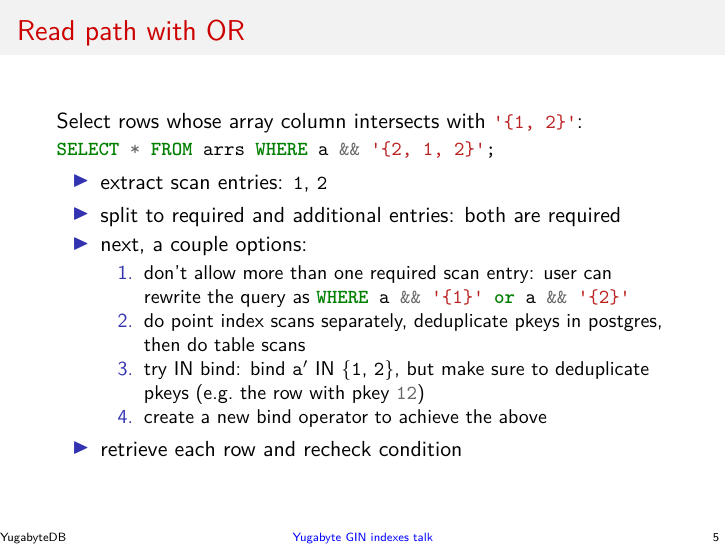
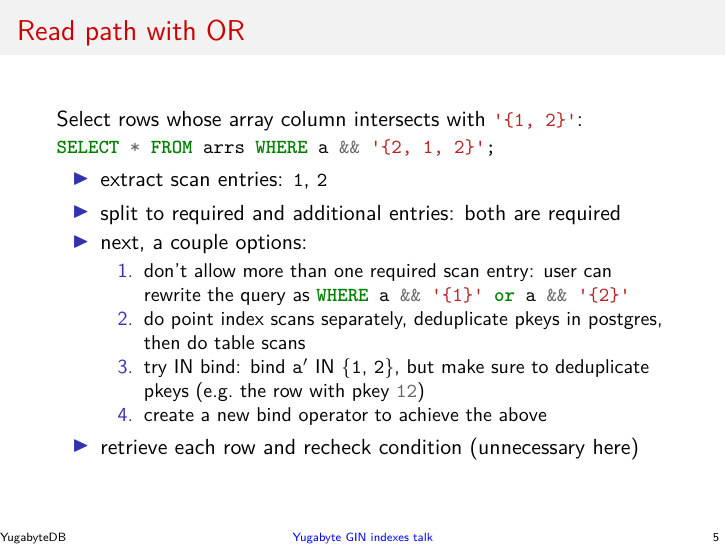
Before and after one commit to jaki/ysql-gin-slides, LaTeX slides (src/main.tex, which reads src/frames.tex): page 37 of 37. Compiled offline with XeLaTeX.

Commit message:
feat: mark unnecessary rechecks

```diff
--- a/src/frames.tex
+++ b/src/frames.tex
@@ -71,7 +71,7 @@
         \item \textinline{a} for table for \sqlinline{SELECT *}
       \end{itemize}
       \pause
-    \item retrieve each row and recheck condition
+    \item retrieve each row and recheck condition (unnecessary here)
   \end{itemize}
 \end{frame}
 
@@ -141,6 +141,6 @@
           \pause
       \end{enumerate}
       \pause
-    \item retrieve each row and recheck condition
+    \item retrieve each row and recheck condition (unnecessary here)
   \end{itemize}
 \end{frame}
```
